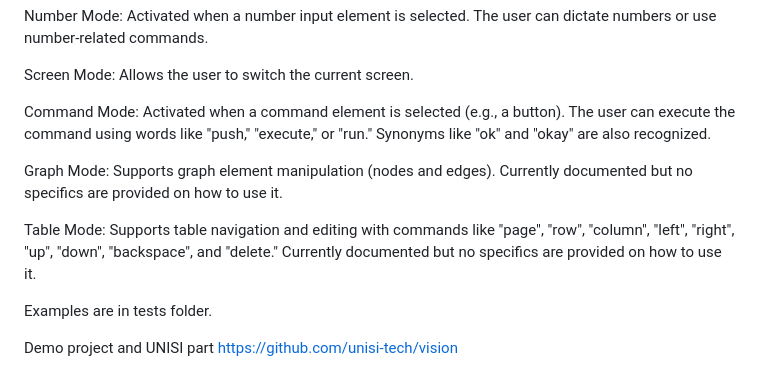
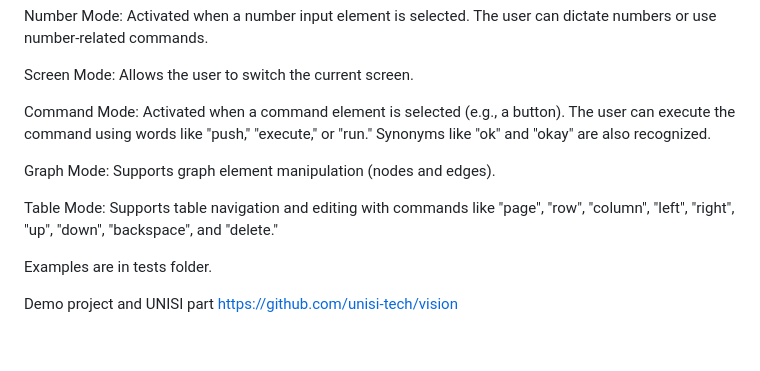
Before and after one commit to unisi-tech/unisi, a Markdown page: README.md, the part around the change. GitHub-like rendering; blank space fills up the shorter version.

Commit message:
readme-+

```diff
--- a/README.md
+++ b/README.md
@@ -518,9 +518,9 @@ Screen Mode: Allows the user to switch the current screen.
 
 Command Mode: Activated when a command element is selected (e.g., a button). The user can execute the command using words like "push," "execute," or "run." Synonyms like "ok" and "okay" are also recognized.
 
-Graph Mode: Supports graph element manipulation (nodes and edges). Currently documented but no specifics are provided on how to use it.
+Graph Mode: Supports graph element manipulation (nodes and edges).
 
-Table Mode: Supports table navigation and editing with commands like "page", "row", "column", "left", "right", "up", "down", "backspace", and "delete." Currently documented but no specifics are provided on how to use it.
+Table Mode: Supports table navigation and editing with commands like "page", "row", "column", "left", "right", "up", "down", "backspace", and "delete."
 
 
 Examples are in tests folder.
```
